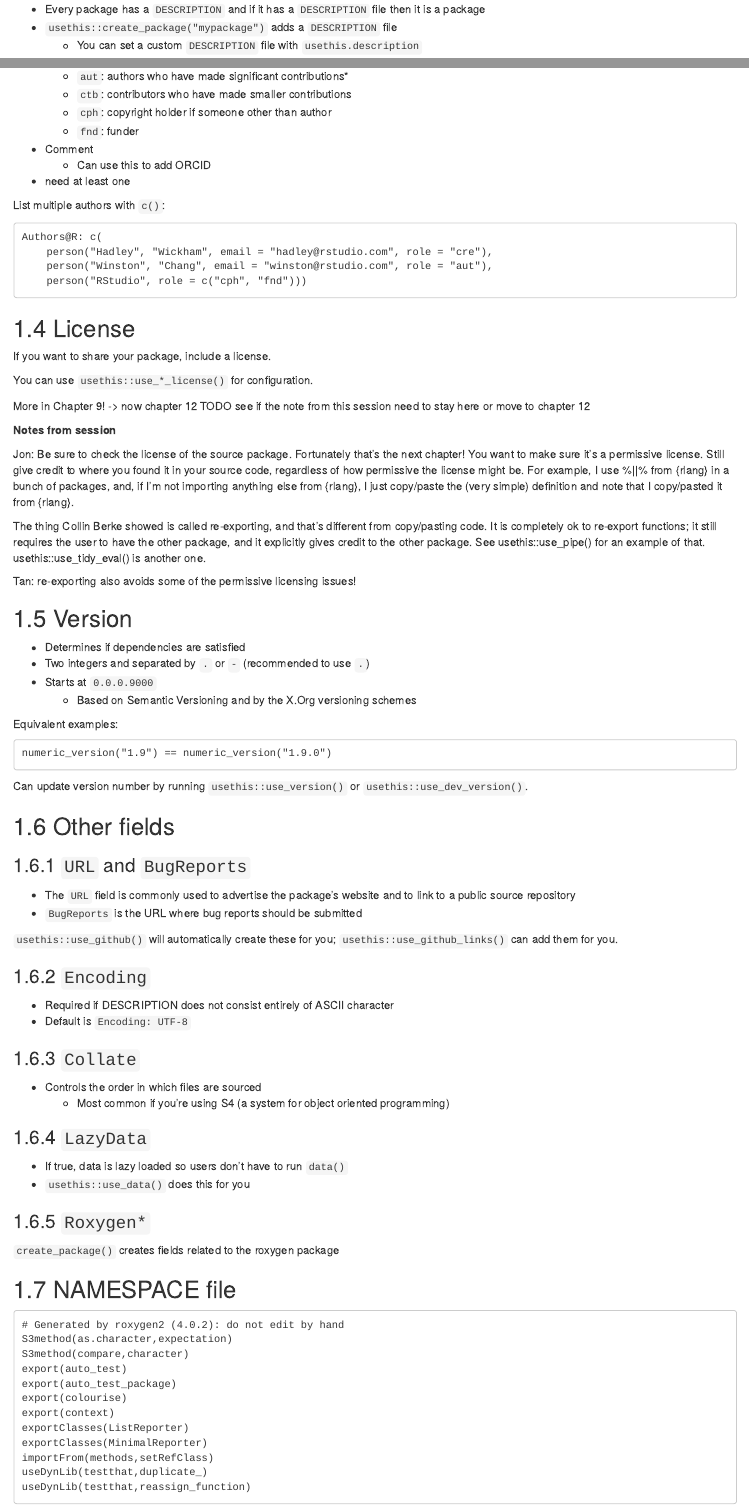
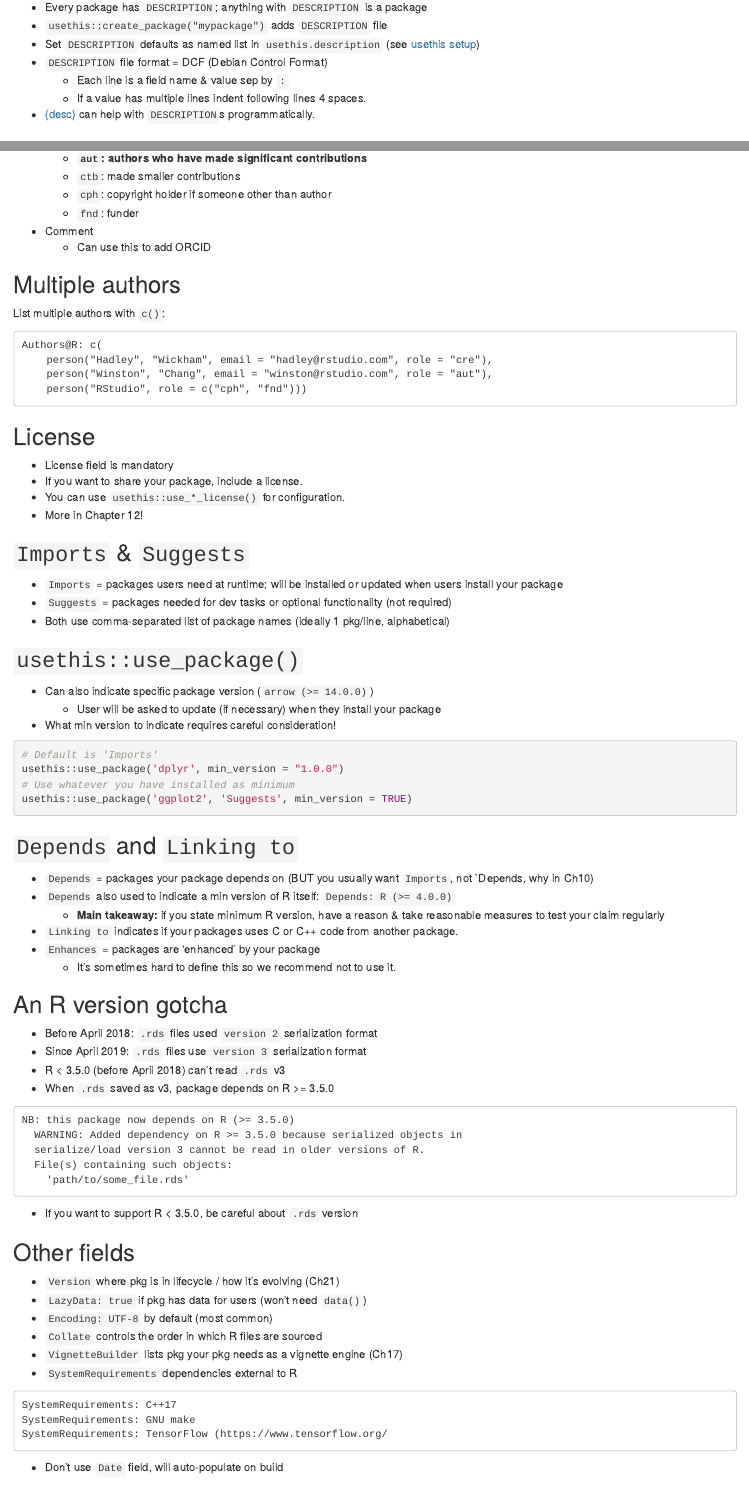
Before and after one commit to r4ds/bookclub-rpkgs, an R Markdown document (09-description.Rmd): the page in a window 1100 px wide, from 360 px down, and a second part further down, joined at a grey line. Rendered offline with R 4.5, knitr and Pandoc, with nearby package versions; folded parts are opened; drawn as R Markdown's standard HTML page in place of the format the file asks for.

Commit message:
Notes for ch 9 Cohort 6 (#61)
* Notes for ch 9 Cohort 6

* Fit things onto slides

* Remove extra tick in chapter 17.

* More chapter 9 tweaks

---------

Co-authored-by: Jon Harmon <jonthegeek@gmail.com>

````diff
--- a/09-description.Rmd
+++ b/09-description.Rmd
@@ -15,4 +13 @@ Note: These slides were written for an old version of this chapter, which incorp
 
-- Every package has a `DESCRIPTION` and if it has a `DESCRIPTION` file then it is a package
-- `usethis::create_package("mypackage")` adds a `DESCRIPTION` file
-  - You can set a custom `DESCRIPTION` file with `usethis.description`
@@ -19 +16,8 @@ Note: These slides were written for an old version of this chapter, which incorp
+- Every package has `DESCRIPTION`; anything with `DESCRIPTION` is a package
+- `usethis::create_package("mypackage")` adds `DESCRIPTION` file
+- Set `DESCRIPTION` defaults as named list in `usethis.description` (see [usethis setup](https://usethis.r-lib.org/articles/usethis-setup.html))
+- `DESCRIPTION` file format = DCF (Debian Control Format)
+  - Each line is a field name & value sep by `:`
+  - If a value has multiple lines indent following lines 4 spaces.
+- [{desc}](https://desc.r-lib.org/) can help with `DESCRIPTION`s programmatically.
 
@@ -99,2 +104,0 @@ Authors@R: person("Hadley", "Wickham", email = "hadley@rstudio.com",
-  - `aut`: authors who have made significant contributions*
-  - `ctb`: contributors who have made smaller contributions
@@ -101,9 +107,11 @@ Authors@R: person("Hadley", "Wickham", email = "hadley@rstudio.com",
+  - **`aut`: authors who have made significant contributions**
+  - `ctb`: made smaller contributions
   - `cph`: copyright holder if someone other than author
   - `fnd`: funder
 - Comment
   - Can use this to add ORCID
 
-* need at least one
+## Multiple authors {-}
 
 List multiple authors with `c()`:
 
@@ -114,83 +122,56 @@ Authors@R: c(
     person("RStudio", role = c("cph", "fnd")))
 ```
 
-## License
+## License {-}
 
-If you want to share your package, include a license.
+- License field is mandatory
+- If you want to share your package, include a license.
+- You can use `usethis::use_*_license()` for configuration.
+- More in Chapter 12!
 
-You can use `usethis::use_*_license()` for configuration.
+## `Imports` & `Suggests` {-}
 
-More in Chapter 9! -> now chapter 12 TODO see if the note from this session need to stay here or move to chapter 12
+- `Imports` = packages users need at runtime; will be installed or updated when users install your package
+- `Suggests` = packages needed for dev tasks or optional functionality (not required)
+- Both use comma-separated list of package names (ideally 1 pkg/line, alphabetical)
 
-**Notes from session**
+## `usethis::use_package()` {-}
 
-Jon:
-Be sure to check the license of the source package. Fortunately that's the next chapter! You want to make sure it's a permissive license.
-Still give credit to where you found it in your source code, regardless of how permissive the license might be. For example, I use %||% from {rlang} in a bunch of packages, and, if I'm not importing anything else from {rlang}, I just copy/paste the (very simple) definition and note that I copy/pasted it from {rlang}.
+- Can also indicate specific package version (`arrow (>= 14.0.0)`)
+  - User will be asked to update (if necessary) when they install your package
+- What min version to indicate requires careful consideration!
 
-The thing Collin Berke showed is called re-exporting, and that's different from copy/pasting code. It is completely ok to re-export functions; it still requires the user to have the other package, and it explicitly gives credit to the other package. See usethis::use_pipe() for an example of that. usethis::use_tidy_eval() is another one.
-
-Tan:
-re-exporting also avoids some of the permissive licensing issues!
-
-## Version
-
-- Determines if dependencies are satisfied
-- Two integers and separated by `.` or `-` (recommended to use `.`)
-- Starts at `0.0.0.9000`
-  - Based on Semantic Versioning and by the X.Org versioning schemes
-
-Equivalent examples:
-```
-numeric_version("1.9") == numeric_version("1.9.0")
+```{r, eval=FALSE}
+# Default is 'Imports'
+usethis::use_package('dplyr', min_version = "1.0.0")
+# Use whatever you have installed as minimum
+usethis::use_package('ggplot2', 'Suggests', min_version = TRUE)
 ```
 
-Can update version number by running `usethis::use_version()` or `usethis::use_dev_version()`.
+## `Depends` and `Linking to` {-}
 
-## Other fields
+- `Depends` = packages your package depends on (BUT you usually want `Imports`, not `Depends, why in Ch10)
+- `Depends` also used to indicate a min version of R itself: `Depends: R (>= 4.0.0)`
+  - **Main takeaway:** if you state minimum R version, have a reason & take reasonable measures to test your claim regularly
+- `Linking to` indicates if your packages uses C or C++ code from another package.
+- `Enhances` = packages are 'enhanced' by your package
+  - It's sometimes hard to define this so we recommend not to use it.
 
-### `URL` and `BugReports`
+## An R version gotcha {-}
 
-- The `URL` field is commonly used to advertise the package’s website and to link to a public source repository
-- `BugReports` is the URL where bug reports should be submitted
-
-`usethis::use_github()` will automatically create these for you; `usethis::use_github_links()` can add them for you.
-
-### `Encoding`
-
-- Required if DESCRIPTION does not consist entirely of ASCII character
-- Default is `Encoding: UTF-8`
-
-### `Collate`
-
-- Controls the order in which files are sourced
-  - Most common if you're using S4 (a system for object oriented programming)
-
-### `LazyData`
-
-- If true, data is lazy loaded so users don't have to run `data()`
-- `usethis::use_data()` does this for you
-
-### `Roxygen*`
-
-`create_package()` creates fields related to the roxygen package
-
-## NAMESPACE file
+- Before April 2018: `.rds` files used `version 2` serialization format
+- Since April 2019: `.rds` files use `version 3` serialization format
+- R < 3.5.0 (before April 2018) can't read `.rds` v3
+- When `.rds` saved as v3, package depends on R >= 3.5.0
 
 ```
-# Generated by roxygen2 (4.0.2): do not edit by hand
-S3method(as.character,expectation)
-S3method(compare,character)
-export(auto_test)
-export(auto_test_package)
-export(colourise)
-export(context)
-exportClasses(ListReporter)
-exportClasses(MinimalReporter)
-importFrom(methods,setRefClass)
-useDynLib(testthat,duplicate_)
-useDynLib(testthat,reassign_function)
+NB: this package now depends on R (>= 3.5.0)
+  WARNING: Added dependency on R >= 3.5.0 because serialized objects in
+  serialize/load version 3 cannot be read in older versions of R.
+  File(s) containing such objects:
+    'path/to/some_file.rds'
 ```
 
-Each line contain a directive. 8 directives exist and can be divided in:
+- If you want to support R < 3.5.0, be careful about `.rds` version
 
+## Other fields {-}
@@ -202 +178,15 @@ Each line contain a directive. 8 directives exist and can be divided in:
 
+-  `Version` where pkg is in lifecycle / how it's evolving (Ch21)
+-  `LazyData: true` if pkg has data for users (won't need `data()`)
+-  `Encoding: UTF-8` by default (most common)
+-  `Collate` controls the order in which R files are sourced
+-  `VignetteBuilder` lists pkg your pkg needs as a vignette engine (Ch17)
+-  `SystemRequirements` dependencies external to R
+
+```
+SystemRequirements: C++17
+SystemRequirements: GNU make
+SystemRequirements: TensorFlow (https://www.tensorflow.org/
+```
+
+- Don't use `Date` field, will auto-populate on build
````
Also changed, not shown: 17-vignettes.Rmd (+1 -1 lines), images/09-description/desc_cran.png (added), images/09-description/title_cran.png (added), 09-description.Rmd (126 more changed lines).
